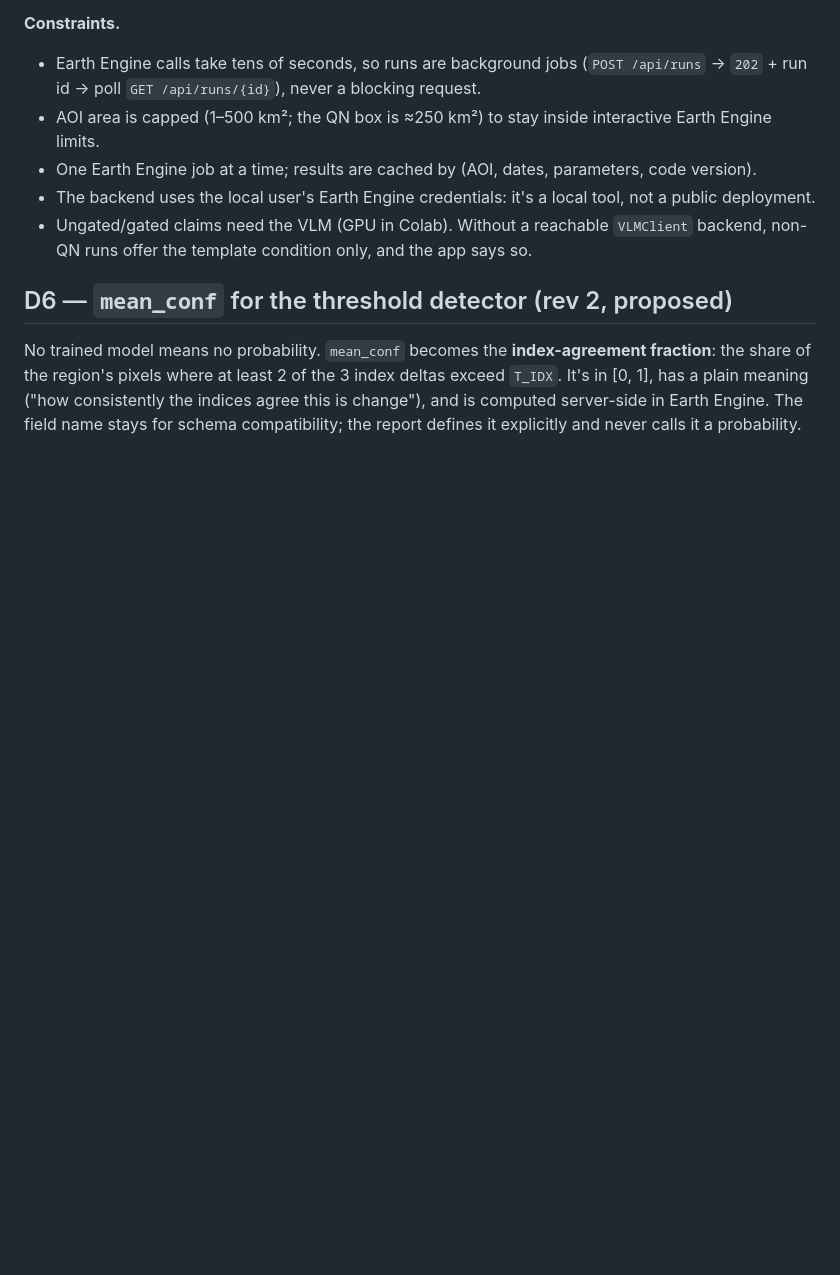
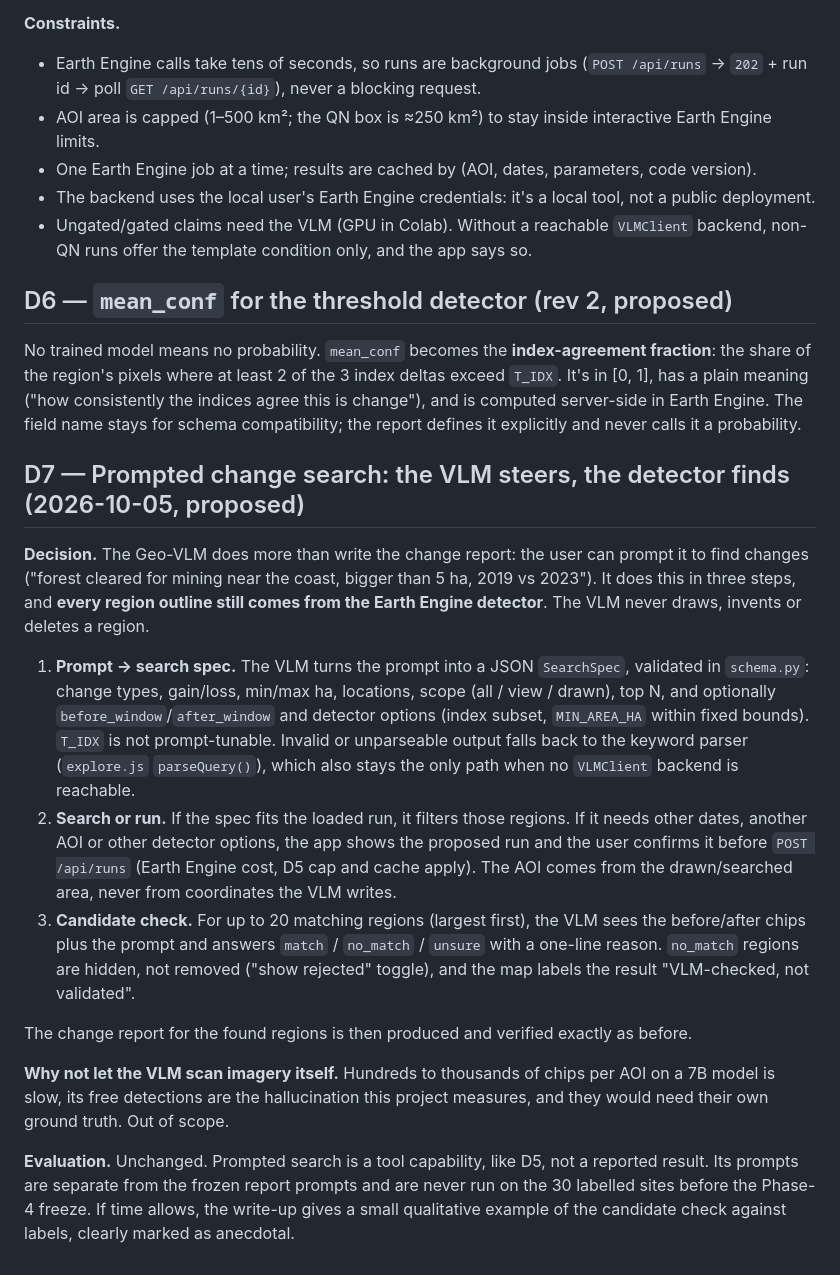
Before and after one commit to nachikethpt/EviChange, a Markdown page: docs/decisions.md, the part around the change. Drawn GitHub-style; blank space fills up the shorter version.

Commit message:
Plan: prompted change search (D7)
The Geo-VLM can now be prompted to find changes, not only write the
report: prompt -> validated SearchSpec, confirm-before-run for new
dates/options, and a match/no_match/unsure check on detector candidates.
Every region outline still comes from the Earth Engine detector.
Phase 4 14 -> 18 h, Phase 7 16 -> 24 h; margin ~21 h. Advisor item 7.

Co-Authored-By: Claude Opus 5.5 <noreply@anthropic.com>

```diff
--- a/docs/decisions.md
+++ b/docs/decisions.md
@@ -93,3 +93,37 @@ fraction**: the share of the region's pixels where at least 2 of the 3 index del
 exceed `T_IDX`. It's in [0, 1], has a plain meaning ("how consistently the indices agree
 this is change"), and is computed server-side in Earth Engine. The field name stays for
 schema compatibility; the report defines it explicitly and never calls it a probability.
+
+## D7 — Prompted change search: the VLM steers, the detector finds (2026-10-05, proposed)
+
+**Decision.** The Geo-VLM does more than write the change report: the user can prompt it to
+find changes ("forest cleared for mining near the coast, bigger than 5 ha, 2019 vs 2023").
+It does this in three steps, and **every region outline still comes from the Earth Engine
+detector**. The VLM never draws, invents or deletes a region.
+
+1. **Prompt → search spec.** The VLM turns the prompt into a JSON `SearchSpec`, validated
+   in `schema.py`: change types, gain/loss, min/max ha, locations, scope (all / view /
+   drawn), top N, and optionally `before_window`/`after_window` and detector options
+   (index subset, `MIN_AREA_HA` within fixed bounds). `T_IDX` is not prompt-tunable.
+   Invalid or unparseable output falls back to the keyword parser (`explore.js`
+   `parseQuery()`), which also stays the only path when no `VLMClient` backend is reachable.
+2. **Search or run.** If the spec fits the loaded run, it filters those regions. If it
+   needs other dates, another AOI or other detector options, the app shows the proposed run
+   and the user confirms it before `POST /api/runs` (Earth Engine cost, D5 cap and cache
+   apply). The AOI comes from the drawn/searched area, never from coordinates the VLM
+   writes.
+3. **Candidate check.** For up to 20 matching regions (largest first), the VLM sees the
+   before/after chips plus the prompt and answers `match` / `no_match` / `unsure` with a
+   one-line reason. `no_match` regions are hidden, not removed ("show rejected" toggle),
+   and the map labels the result "VLM-checked, not validated".
+
+The change report for the found regions is then produced and verified exactly as before.
+
+**Why not let the VLM scan imagery itself.** Hundreds to thousands of chips per AOI on a
+7B model is slow, its free detections are the hallucination this project measures, and
+they would need their own ground truth. Out of scope.
+
+**Evaluation.** Unchanged. Prompted search is a tool capability, like D5, not a reported
+result. Its prompts are separate from the frozen report prompts and are never run on the
+30 labelled sites before the Phase-4 freeze. If time allows, the write-up gives a small
+qualitative example of the candidate check against labels, clearly marked as anecdotal.
```
Also changed, not shown: docs/PLAN.md (+7 -3 lines).
